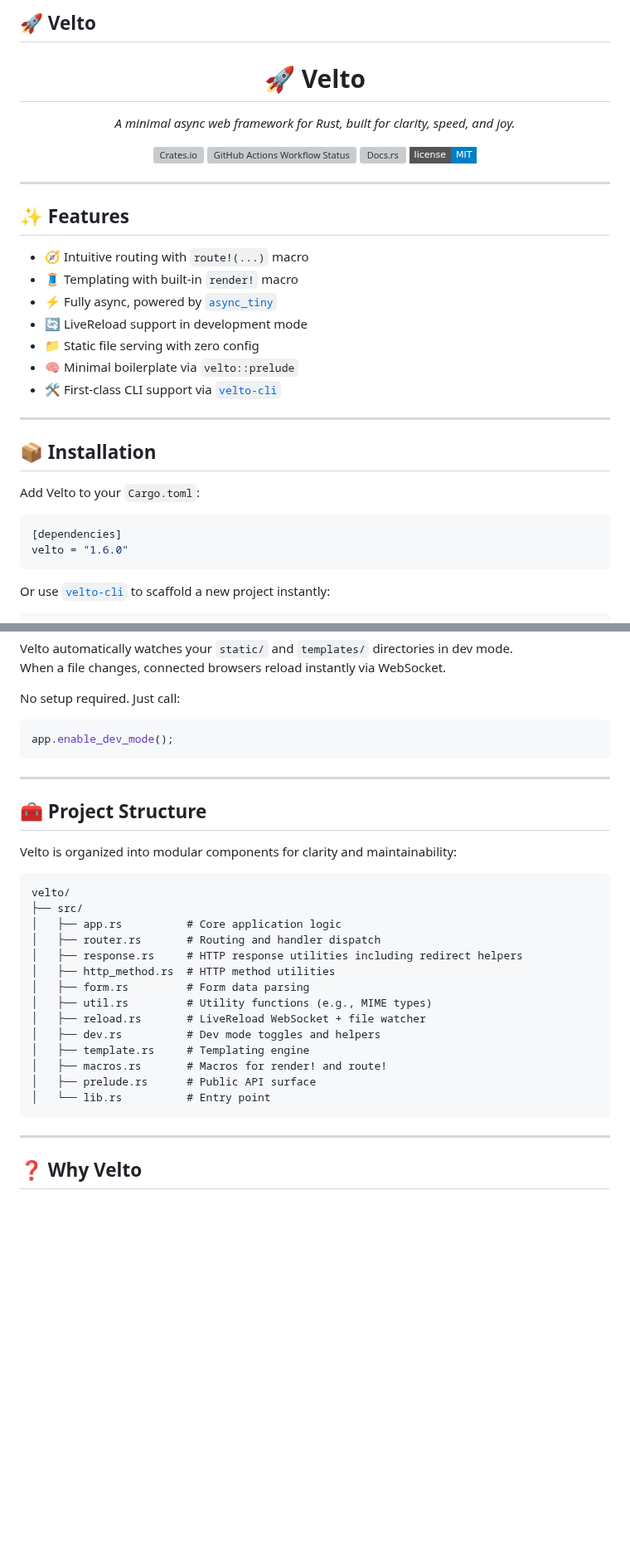
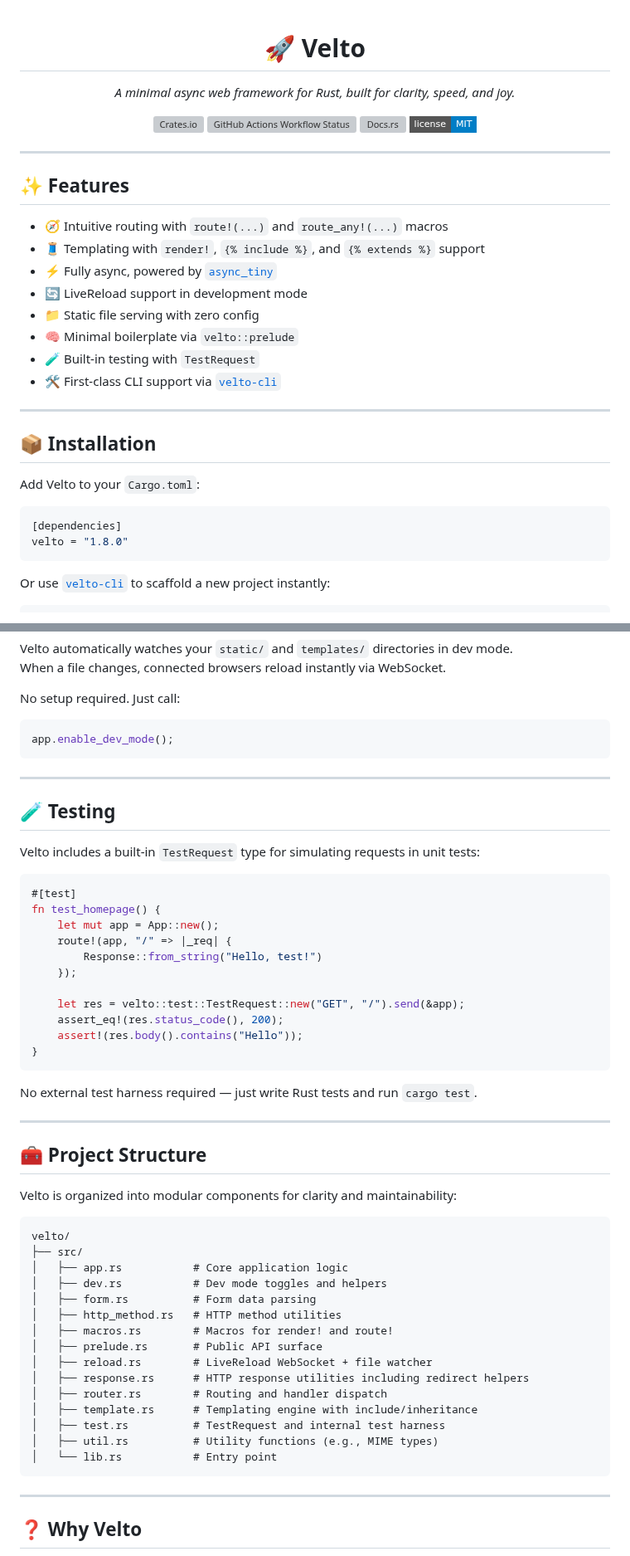
Before and after one commit to Pjdur/velto, a Markdown page: README.md, 2 parts joined by grey strips. Shown at 83% size. Rendered like a GitHub page; badges without logos; blank space fills up the shorter version; grey boxes are pictures that could not be loaded.

````diff
--- a/README.md
+++ b/README.md
@@ -1,5 +1,3 @@
-## 🚀 Velto
-
 <p align="center">
   <h1 align="center">🚀 Velto</h1>
   <p align="center">
@@ -25,12 +23,13 @@
 
 ## ✨ Features
 
-- 🧭 Intuitive routing with `route!(...)` macro
-- 🧵 Templating with built-in `render!` macro
+- 🧭 Intuitive routing with `route!(...)` and `route_any!(...)` macros
+- 🧵 Templating with `render!`, `{% include %}`, and `{% extends %}` support
 - ⚡ Fully async, powered by [`async_tiny`](https://crates.io/crates/async_tiny)
 - 🔄 LiveReload support in development mode
 - 📁 Static file serving with zero config
 - 🧠 Minimal boilerplate via `velto::prelude`
+- 🧪 Built-in testing with `TestRequest`
 - 🛠 First-class CLI support via [`velto-cli`](https://crates.io/crates/velto-cli)
 
 ---
@@ -41,7 +40,7 @@ Add Velto to your `Cargo.toml`:
 
 ```toml
 [dependencies]
-velto = "1.6.0"
+velto = "1.8.0"
 ```
 
 Or use [`velto-cli`](https://crates.io/crates/velto-cli) to scaffold a new project instantly:
@@ -92,6 +91,28 @@ app.enable_dev_mode();
 
 ---
 
+## 🧪 Testing
+
+Velto includes a built-in `TestRequest` type for simulating requests in unit tests:
+
+```rust
+#[test]
+fn test_homepage() {
+    let mut app = App::new();
+    route!(app, "/" => |_req| {
+        Response::from_string("Hello, test!")
+    });
+
+    let res = velto::test::TestRequest::new("GET", "/").send(&app);
+    assert_eq!(res.status_code(), 200);
+    assert!(res.body().contains("Hello"));
+}
+```
+
+No external test harness required — just write Rust tests and run `cargo test`.
+
+---
+
 ## 🧰 Project Structure
 
 Velto is organized into modular components for clarity and maintainability:
@@ -99,18 +120,19 @@ Velto is organized into modular components for clarity and maintainability:
 ```
 velto/
 ├── src/
-│   ├── app.rs          # Core application logic
-│   ├── router.rs       # Routing and handler dispatch
-│   ├── response.rs     # HTTP response utilities including redirect helpers
-│   ├── http_method.rs  # HTTP method utilities
-│   ├── form.rs         # Form data parsing
-│   ├── util.rs         # Utility functions (e.g., MIME types)
-│   ├── reload.rs       # LiveReload WebSocket + file watcher
-│   ├── dev.rs          # Dev mode toggles and helpers
-│   ├── template.rs     # Templating engine
-│   ├── macros.rs       # Macros for render! and route!
-│   ├── prelude.rs      # Public API surface
-│   └── lib.rs          # Entry point
+│   ├── app.rs           # Core application logic
+│   ├── dev.rs           # Dev mode toggles and helpers
+│   ├── form.rs          # Form data parsing
+│   ├── http_method.rs   # HTTP method utilities
+│   ├── macros.rs        # Macros for render! and route!
+│   ├── prelude.rs       # Public API surface
+│   ├── reload.rs        # LiveReload WebSocket + file watcher
+│   ├── response.rs      # HTTP response utilities including redirect helpers
+│   ├── router.rs        # Routing and handler dispatch
+│   ├── template.rs      # Templating engine with include/inheritance
+│   ├── test.rs          # TestRequest and internal test harness
+│   ├── util.rs          # Utility functions (e.g., MIME types)
+│   └── lib.rs           # Entry point
 ```
 
 ---
````
Also changed, not shown: other parts of README.md (+1 -1 lines).
